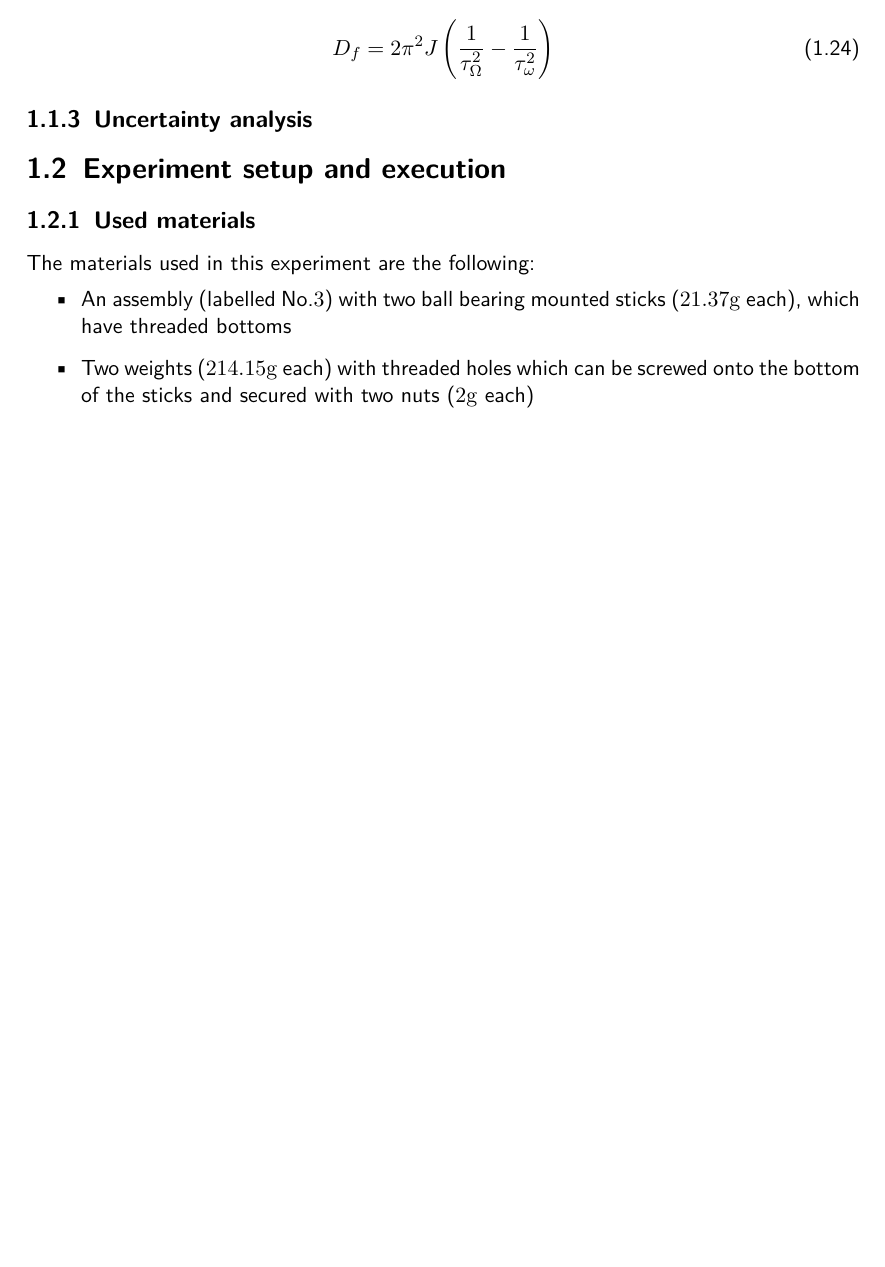
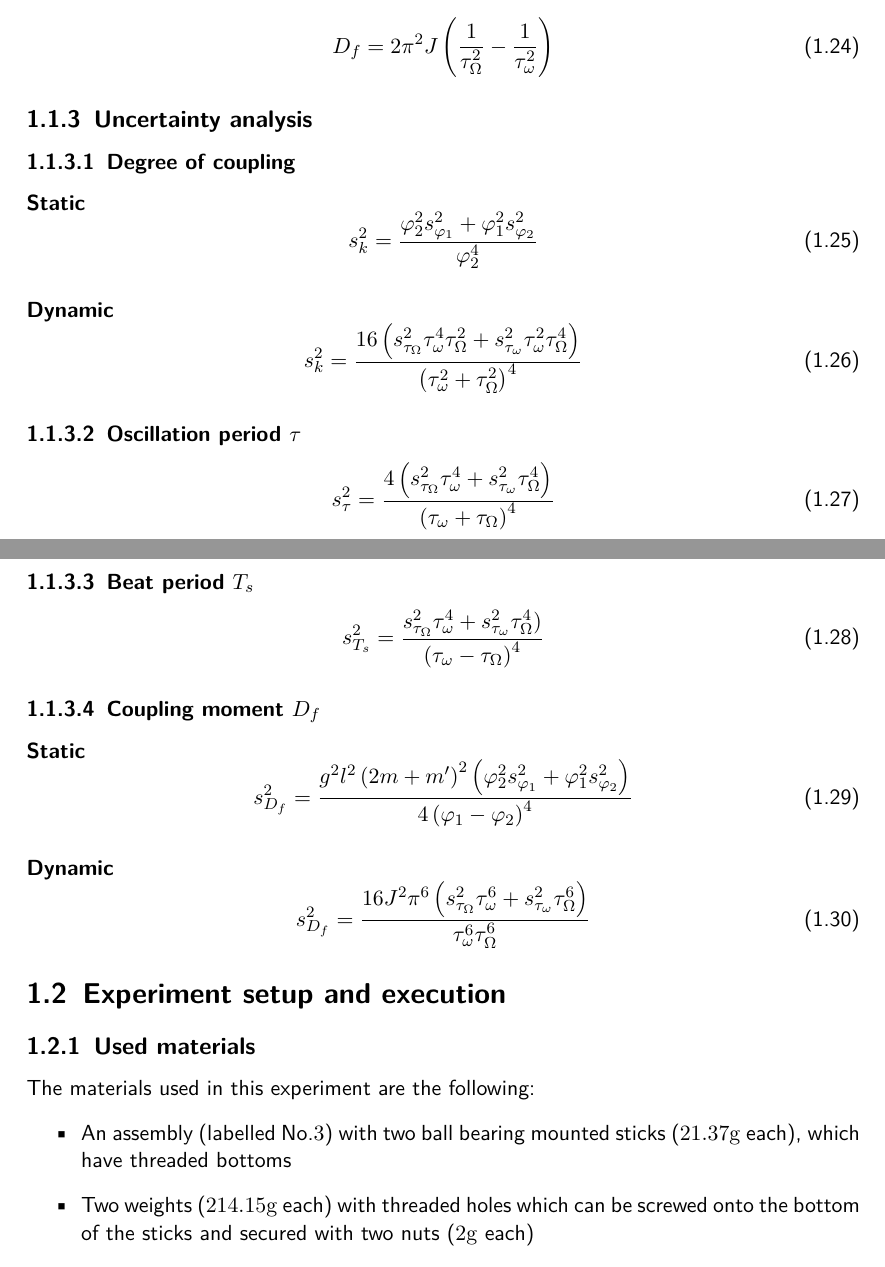
Before and after one commit to HappyEmu/physics-reports, a LaTeX thesis (exp7/report/report7.tex): part of page 5 of 9 before the commit and two parts of pages 5 and 6 of 10 after it, the two joined at a grey line, cut so that both start at the same text, the shorter picture padded with empty space. Compiled offline with pdfLaTeX.

Commit message:
Finish error analysis
	modified:   exp7/data/error_ana.nb
	modified:   exp7/report/report7.tex

```diff
--- a/exp7/report/report7.tex
+++ b/exp7/report/report7.tex
@@ -146,6 +146,38 @@ D_f = 2 \pi^2 J \left( \frac{1}{\tau_{\Omega}^2} - \frac{1}{\tau_{\omega}^2}  \r
 \end{equation}
 
 \subsection{Uncertainty analysis}
+\subsubsection{Degree of coupling}
+\paragraph*{Static}
+\begin{equation}
+s_k^2 = \frac{\phi_2^2 s_{\phi_1}^2 + \phi_1^2 s_{\phi_2}^2}{\phi_2^4}
+\end{equation}
+
+\paragraph*{Dynamic}
+\begin{equation}
+s_k^2 = \frac{16 \left( s_{\tau_{\Omega}}^2 \tau_{\omega}^4 \tau_{\Omega}^2 + s_{\tau_{\omega}}^2 \tau_{\omega}^2 \tau_{\Omega}^4 \right)}{\left( \tau_{\omega}^2+ \tau_{\Omega}^2 \right)^4}
+\end{equation}
+
+\subsubsection{Oscillation period $\tau$}
+\begin{equation}
+s_{\tau}^2 = \frac{4 \left( s_{\tau_{\Omega}}^2 \tau_{\omega}^4 + s_{\tau_{\omega}}^2 \tau_{\Omega}^4 \right)}{\left( \tau_{\omega}+ \tau_{\Omega} \right)^4}
+\end{equation}
+
+\subsubsection{Beat period $T_s$}
+\begin{equation}
+s_{T_s}^2 = \frac{s_{\tau_{\Omega}}^2 \tau_{\omega}^4 + s_{\tau_{\omega}}^2 \tau_{\Omega}^4 )}{\left( \tau_{\omega} - \tau_{\Omega} \right)^4}
+\end{equation}
+
+\subsubsection{Coupling moment $D_f$}
+
+\paragraph*{Static}
+\begin{equation}
+s_{D_f}^2 = \frac{g^2 l^2 \left(2 m + m'\right)^2 \left( \phi_2^2 s_{\phi_1}^2 + \phi_1^2 s_{\phi_2}^2 \right)}{4 \left(\phi_1 -\phi_2\right)^4}
+\end{equation}
+
+\paragraph*{Dynamic}
+\begin{equation}
+s_{D_f}^2 = \frac{16 J^2 \pi^6 \left( s_{\tau_{\Omega}}^2 \tau_{\omega}^6 + s_{\tau_{\omega}}^2 \tau_{\Omega}^6 \right)}{\tau_{\omega}^6 \tau_{\Omega}^6}
+\end{equation}
 
 \section{Experiment setup and execution}
 
```
Also changed, not shown: 1 other file.
